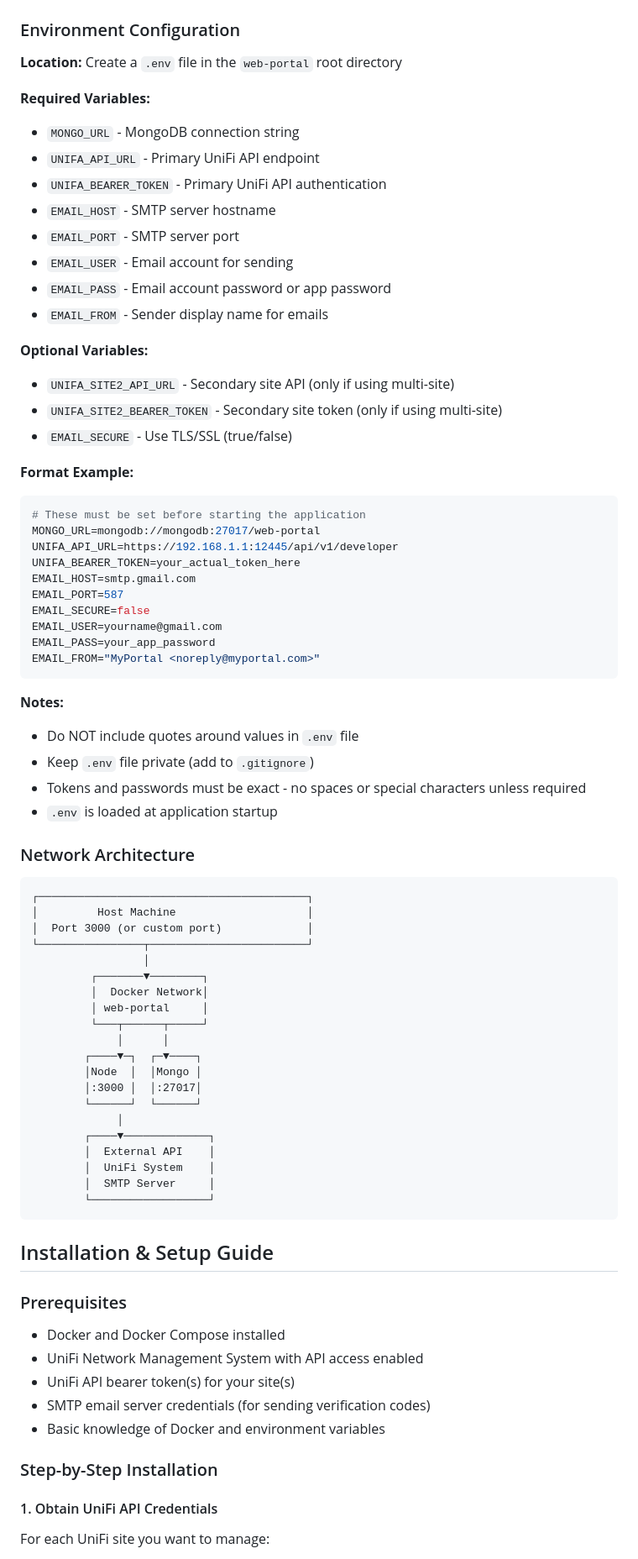
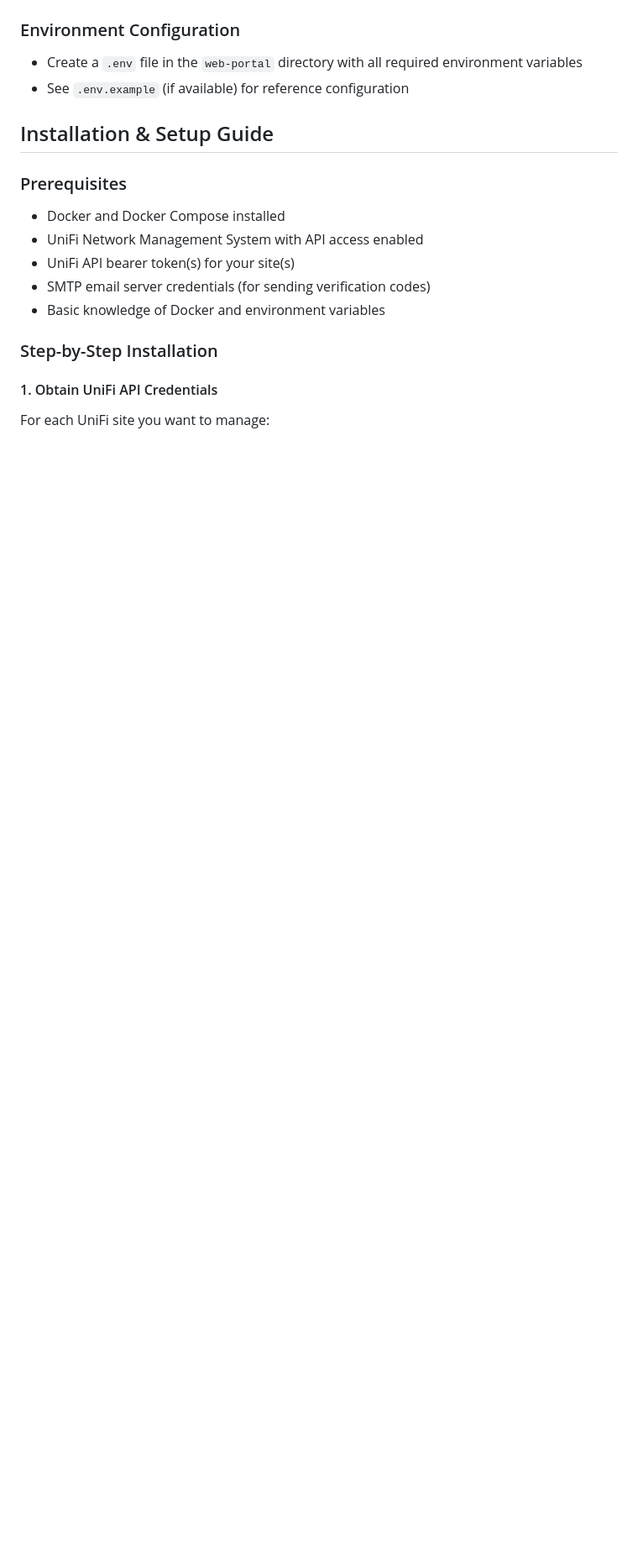
Before and after one commit to Moose-Admin/Unifi_Users_Access_Site, a Markdown page: README.md, the part around the change printed below. Shown: that part at 84% size. Rendered like a GitHub page; blank space fills up the shorter version.

````diff
--- a/README.md
+++ b/README.md
@@ -122,67 +58,7 @@ This command does the following in order:
 
 ### Environment Configuration
-
-**Location:** Create a `.env` file in the `web-portal` root directory
-
-**Required Variables:**
-- `MONGO_URL` - MongoDB connection string
-- `UNIFA_API_URL` - Primary UniFi API endpoint
-- `UNIFA_BEARER_TOKEN` - Primary UniFi API authentication
-- `EMAIL_HOST` - SMTP server hostname
-- `EMAIL_PORT` - SMTP server port
-- `EMAIL_USER` - Email account for sending
-- `EMAIL_PASS` - Email account password or app password
-- `EMAIL_FROM` - Sender display name for emails
-
-**Optional Variables:**
-- `UNIFA_SITE2_API_URL` - Secondary site API (only if using multi-site)
-- `UNIFA_SITE2_BEARER_TOKEN` - Secondary site token (only if using multi-site)
-- `EMAIL_SECURE` - Use TLS/SSL (true/false)
-
-**Format Example:**
-```bash
-# These must be set before starting the application
-MONGO_URL=mongodb://mongodb:27017/web-portal
-UNIFA_API_URL=https://192.168.1.1:12445/api/v1/developer
-UNIFA_BEARER_TOKEN=your_actual_token_here
-EMAIL_HOST=smtp.gmail.com
-EMAIL_PORT=587
-EMAIL_SECURE=false
-EMAIL_USER=yourname@gmail.com
-EMAIL_PASS=your_app_password
-EMAIL_FROM="MyPortal <noreply@myportal.com>"
-```
-
-**Notes:**
-- Do NOT include quotes around values in `.env` file
-- Keep `.env` file private (add to `.gitignore`)
-- Tokens and passwords must be exact - no spaces or special characters unless required
-- `.env` is loaded at application startup
-
-### Network Architecture
-
-```
-┌─────────────────────────────────────────┐
-│         Host Machine                    │
-│  Port 3000 (or custom port)             │
-└────────────────┬────────────────────────┘
-                 │
-         ┌───────▼────────┐
-         │  Docker Network│
-         │ web-portal     │
-         └───┬──────┬─────┘
-             │      │
-        ┌────▼─┐  ┌─▼────┐
-        │Node  │  │Mongo │
-        │:3000 │  │:27017│
-        └──────┘  └──────┘
-             │
-        ┌────▼─────────────┐
-        │  External API    │
-        │  UniFi System    │
-        │  SMTP Server     │
-        └──────────────────┘
-```
+- Create a `.env` file in the `web-portal` directory with all required environment variables
+- See `.env.example` (if available) for reference configuration
 
 ## Installation & Setup Guide
 
````
Also changed, not shown: other parts of README.md (+46 -110 lines).
